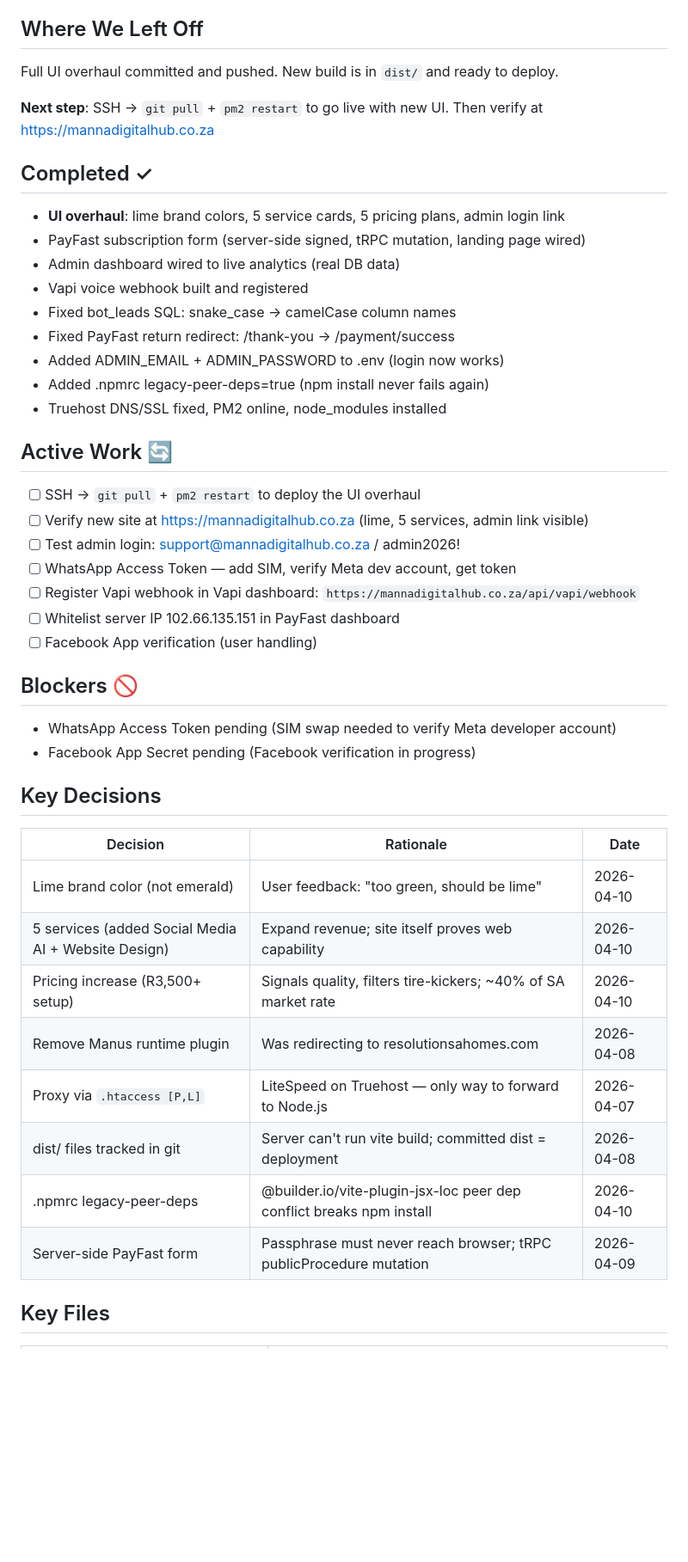
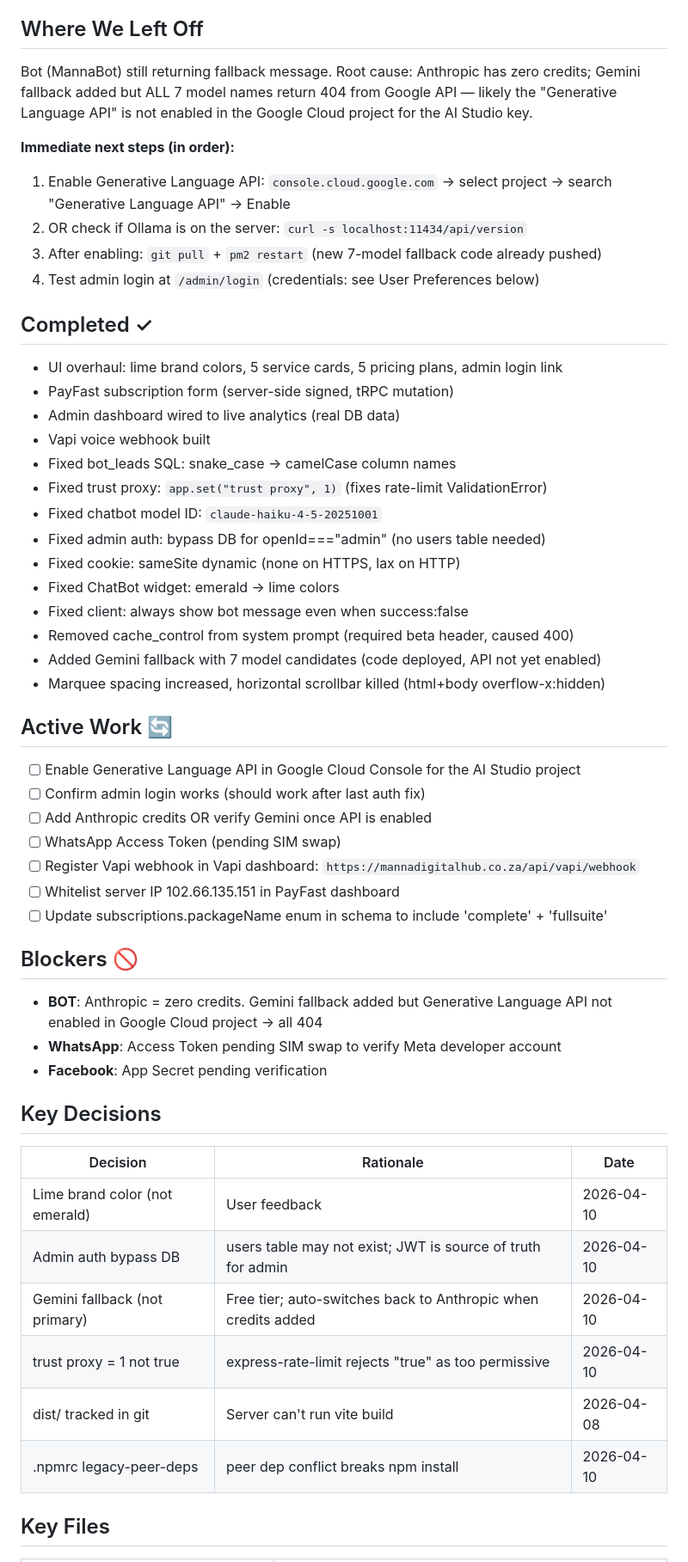
Before and after one commit to MannaDigitalHub/manna-agency-hub, a Markdown page: MEMORY.md, the part around one of its changes. Shown at 86% size. Rendered like a GitHub page; blank space fills up the shorter version.

```diff
--- a/MEMORY.md
+++ b/MEMORY.md
@@ -5,45 +5,53 @@ _Last updated: 2026-04-10 | Health: 10/10 | Branch: claude/design-manna-hub-syst
 Manna Digital Hub — AI automation agency for South African businesses. React + Express + tRPC + Drizzle ORM + Anthropic Claude (MannaBot). Deployed on Truehost shared hosting (lon110.truehost.cloud), SSH port 1624.
 
 ## Where We Left Off
-Full UI overhaul committed and pushed. New build is in `dist/` and ready to deploy.
+Bot (MannaBot) still returning fallback message. Root cause: Anthropic has zero credits; Gemini fallback added but ALL 7 model names return 404 from Google API — likely the "Generative Language API" is not enabled in the Google Cloud project for the AI Studio key.
 
-**Next step**: SSH → `git pull` + `pm2 restart` to go live with new UI. Then verify at https://mannadigitalhub.co.za
+**Immediate next steps (in order):**
+1. Enable Generative Language API: `console.cloud.google.com` → select project → search "Generative Language API" → Enable
+2. OR check if Ollama is on the server: `curl -s localhost:11434/api/version`
+3. After enabling: `git pull` + `pm2 restart` (new 7-model fallback code already pushed)
+4. Test admin login at `/admin/login` (credentials: see User Preferences below)
 
 ## Completed ✓
-- **UI overhaul**: lime brand colors, 5 service cards, 5 pricing plans, admin login link
-- PayFast subscription form (server-side signed, tRPC mutation, landing page wired)
+- UI overhaul: lime brand colors, 5 service cards, 5 pricing plans, admin login link
+- PayFast subscription form (server-side signed, tRPC mutation)
 - Admin dashboard wired to live analytics (real DB data)
-- Vapi voice webhook built and registered
+- Vapi voice webhook built
 - Fixed bot_leads SQL: snake_case → camelCase column names
-- Fixed PayFast return redirect: /thank-you → /payment/success
-- Added ADMIN_EMAIL + ADMIN_PASSWORD to .env (login now works)
-- Added .npmrc legacy-peer-deps=true (npm install never fails again)
-- Truehost DNS/SSL fixed, PM2 online, node_modules installed
+- Fixed trust proxy: `app.set("trust proxy", 1)` (fixes rate-limit ValidationError)
+- Fixed chatbot model ID: `claude-haiku-4-5-20251001`
+- Fixed admin auth: bypass DB for openId==="admin" (no users table needed)
+- Fixed cookie: sameSite dynamic (none on HTTPS, lax on HTTP)
+- Fixed ChatBot widget: emerald → lime colors
+- Fixed client: always show bot message even when success:false
+- Removed cache_control from system prompt (required beta header, caused 400)
+- Added Gemini fallback with 7 model candidates (code deployed, API not yet enabled)
+- Marquee spacing increased, horizontal scrollbar killed (html+body overflow-x:hidden)
 
 ## Active Work 🔄
-- [ ] SSH → `git pull` + `pm2 restart` to deploy the UI overhaul
-- [ ] Verify new site at https://mannadigitalhub.co.za (lime, 5 services, admin link visible)
-- [ ] Test admin login: support@mannadigitalhub.co.za / admin2026!
-- [ ] WhatsApp Access Token — add SIM, verify Meta dev account, get token
+- [ ] Enable Generative Language API in Google Cloud Console for the AI Studio project
+- [ ] Confirm admin login works (should work after last auth fix)
+- [ ] Add Anthropic credits OR verify Gemini once API is enabled
+- [ ] WhatsApp Access Token (pending SIM swap)
 - [ ] Register Vapi webhook in Vapi dashboard: `https://mannadigitalhub.co.za/api/vapi/webhook`
 - [ ] Whitelist server IP 102.66.135.151 in PayFast dashboard
-- [ ] Facebook App verification (user handling)
+- [ ] Update subscriptions.packageName enum in schema to include 'complete' + 'fullsuite'
 
 ## Blockers 🚫
-- WhatsApp Access Token pending (SIM swap needed to verify Meta developer account)
-- Facebook App Secret pending (Facebook verification in progress)
+- **BOT**: Anthropic = zero credits. Gemini fallback added but Generative Language API not enabled in Google Cloud project → all 404
+- **WhatsApp**: Access Token pending SIM swap to verify Meta developer account
+- **Facebook**: App Secret pending verification
 
 ## Key Decisions
 | Decision | Rationale | Date |
 |----------|-----------|------|
-| Lime brand color (not emerald) | User feedback: "too green, should be lime" | 2026-04-10 |
-| 5 services (added Social Media AI + Website Design) | Expand revenue; site itself proves web capability | 2026-04-10 |
-| Pricing increase (R3,500+ setup) | Signals quality, filters tire-kickers; ~40% of SA market rate | 2026-04-10 |
-| Remove Manus runtime plugin | Was redirecting to resolutionsahomes.com | 2026-04-08 |
-| Proxy via `.htaccess [P,L]` | LiteSpeed on Truehost — only way to forward to Node.js | 2026-04-07 |
-| dist/ files tracked in git | Server can't run vite build; committed dist = deployment | 2026-04-08 |
-| .npmrc legacy-peer-deps | @builder.io/vite-plugin-jsx-loc peer dep conflict breaks npm install | 2026-04-10 |
-| Server-side PayFast form | Passphrase must never reach browser; tRPC publicProcedure mutation | 2026-04-09 |
+| Lime brand color (not emerald) | User feedback | 2026-04-10 |
+| Admin auth bypass DB | users table may not exist; JWT is source of truth for admin | 2026-04-10 |
+| Gemini fallback (not primary) | Free tier; auto-switches back to Anthropic when credits added | 2026-04-10 |
+| trust proxy = 1 not true | express-rate-limit rejects "true" as too permissive | 2026-04-10 |
+| dist/ tracked in git | Server can't run vite build | 2026-04-08 |
+| .npmrc legacy-peer-deps | peer dep conflict breaks npm install | 2026-04-10 |
 
 ## Key Files
 | File | Purpose |
```
Also changed, not shown: other parts of MEMORY.md (+33 -34 lines).
